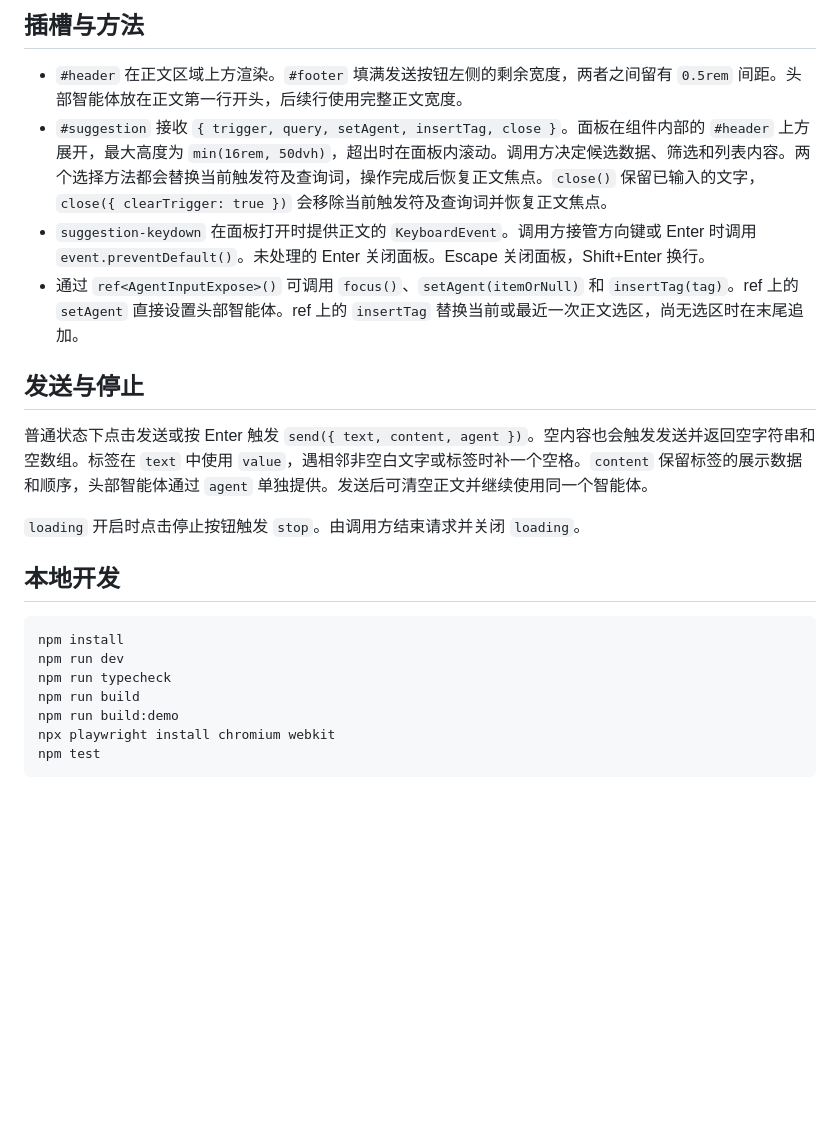
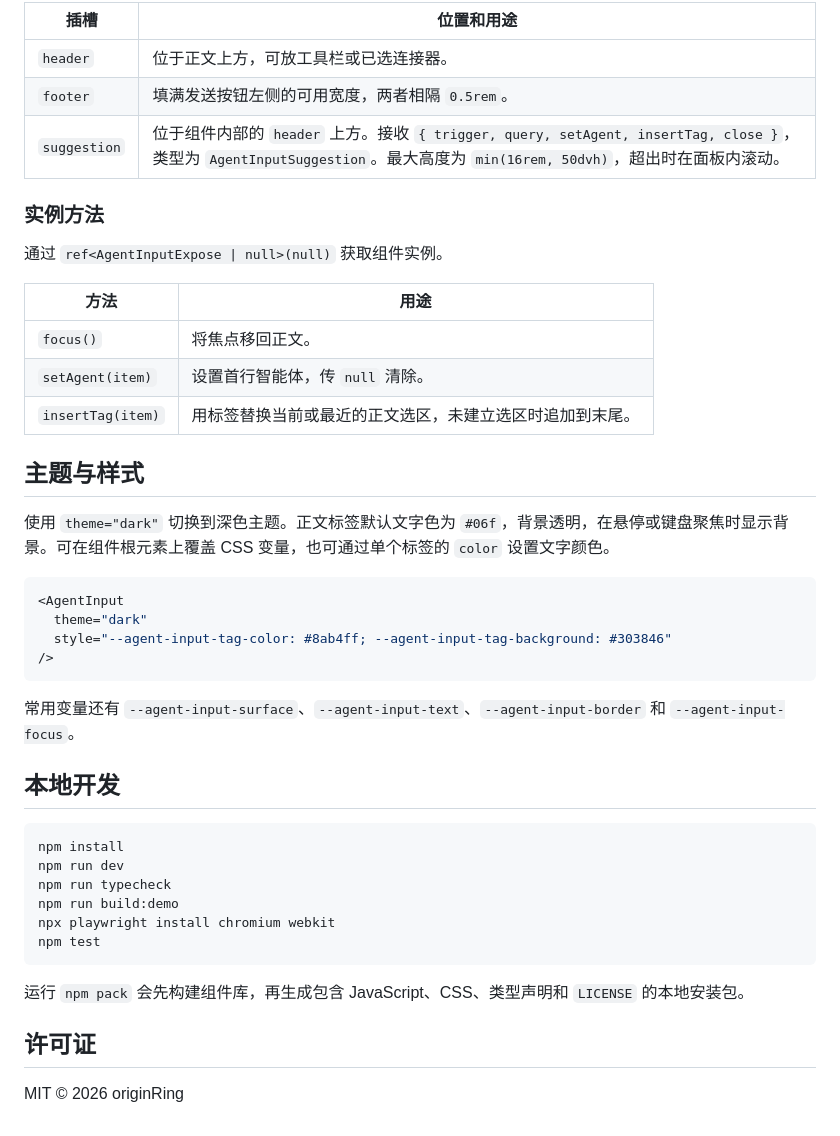
Before and after one commit to OriginRing/agent-input, a Markdown page: README.md, the part around one of its changes. Drawn GitHub-style; blank space fills up the shorter version.

````diff
--- a/README.md
+++ b/README.md
@@ -71,16 +132,32 @@ function send(payload: AgentInputSendPayload) {
 
-## 插槽与方法
+| 插槽 | 位置和用途 |
+| --- | --- |
+| `header` | 位于正文上方，可放工具栏或已选连接器。 |
+| `footer` | 填满发送按钮左侧的可用宽度，两者相隔 `0.5rem`。 |
+| `suggestion` | 位于组件内部的 `header` 上方。接收 `{ trigger, query, setAgent, insertTag, close }`，类型为 `AgentInputSuggestion`。最大高度为 `min(16rem, 50dvh)`，超出时在面板内滚动。 |
 
-- `#header` 在正文区域上方渲染。`#footer` 填满发送按钮左侧的剩余宽度，两者之间留有 `0.5rem` 间距。头部智能体放在正文第一行开头，后续行使用完整正文宽度。
-- `#suggestion` 接收 `{ trigger, query, setAgent, insertTag, close }`。面板在组件内部的 `#header` 上方展开，最大高度为 `min(16rem, 50dvh)`，超出时在面板内滚动。调用方决定候选数据、筛选和列表内容。两个选择方法都会替换当前触发符及查询词，操作完成后恢复正文焦点。`close()` 保留已输入的文字，`close({ clearTrigger: true })` 会移除当前触发符及查询词并恢复正文焦点。
-- `suggestion-keydown` 在面板打开时提供正文的 `KeyboardEvent`。调用方接管方向键或 Enter 时调用 `event.preventDefault()`。未处理的 Enter 关闭面板。Escape 关闭面板，Shift+Enter 换行。
-- 通过 `ref<AgentInputExpose>()` 可调用 `focus()`、`setAgent(itemOrNull)` 和 `insertTag(tag)`。ref 上的 `setAgent` 直接设置头部智能体。ref 上的 `insertTag` 替换当前或最近一次正文选区，尚无选区时在末尾追加。
+### 实例方法
 
-## 发送与停止
+通过 `ref<AgentInputExpose | null>(null)` 获取组件实例。
 
-普通状态下点击发送或按 Enter 触发 `send({ text, content, agent })`。空内容也会触发发送并返回空字符串和空数组。标签在 `text` 中使用 `value`，遇相邻非空白文字或标签时补一个空格。`content` 保留标签的展示数据和顺序，头部智能体通过 `agent` 单独提供。发送后可清空正文并继续使用同一个智能体。
+| 方法 | 用途 |
+| --- | --- |
+| `focus()` | 将焦点移回正文。 |
+| `setAgent(item)` | 设置首行智能体，传 `null` 清除。 |
+| `insertTag(item)` | 用标签替换当前或最近的正文选区，未建立选区时追加到末尾。 |
 
-`loading` 开启时点击停止按钮触发 `stop`。由调用方结束请求并关闭 `loading`。
+## 主题与样式
+
+使用 `theme="dark"` 切换到深色主题。正文标签默认文字色为 `#06f`，背景透明，在悬停或键盘聚焦时显示背景。可在组件根元素上覆盖 CSS 变量，也可通过单个标签的 `color` 设置文字颜色。
+
+```vue
+<AgentInput
+  theme="dark"
+  style="--agent-input-tag-color: #8ab4ff; --agent-input-tag-background: #303846"
+/>
+```
+
+常用变量还有 `--agent-input-surface`、`--agent-input-text`、`--agent-input-border` 和 `--agent-input-focus`。
 
 ## 本地开发
 
@@ -88,8 +165,13 @@ function send(payload: AgentInputSendPayload) {
 npm install
 npm run dev
 npm run typecheck
-npm run build
 npm run build:demo
 npx playwright install chromium webkit
 npm test
 ```
+
+运行 `npm pack` 会先构建组件库，再生成包含 JavaScript、CSS、类型声明和 `LICENSE` 的本地安装包。
+
+## 许可证
+
+MIT © 2026 originRing
````
Also changed, not shown: other parts of README.md (+99 -38 lines), demo/assets/input.png (added), demo/assets/input2.png (added), 7 other files.
